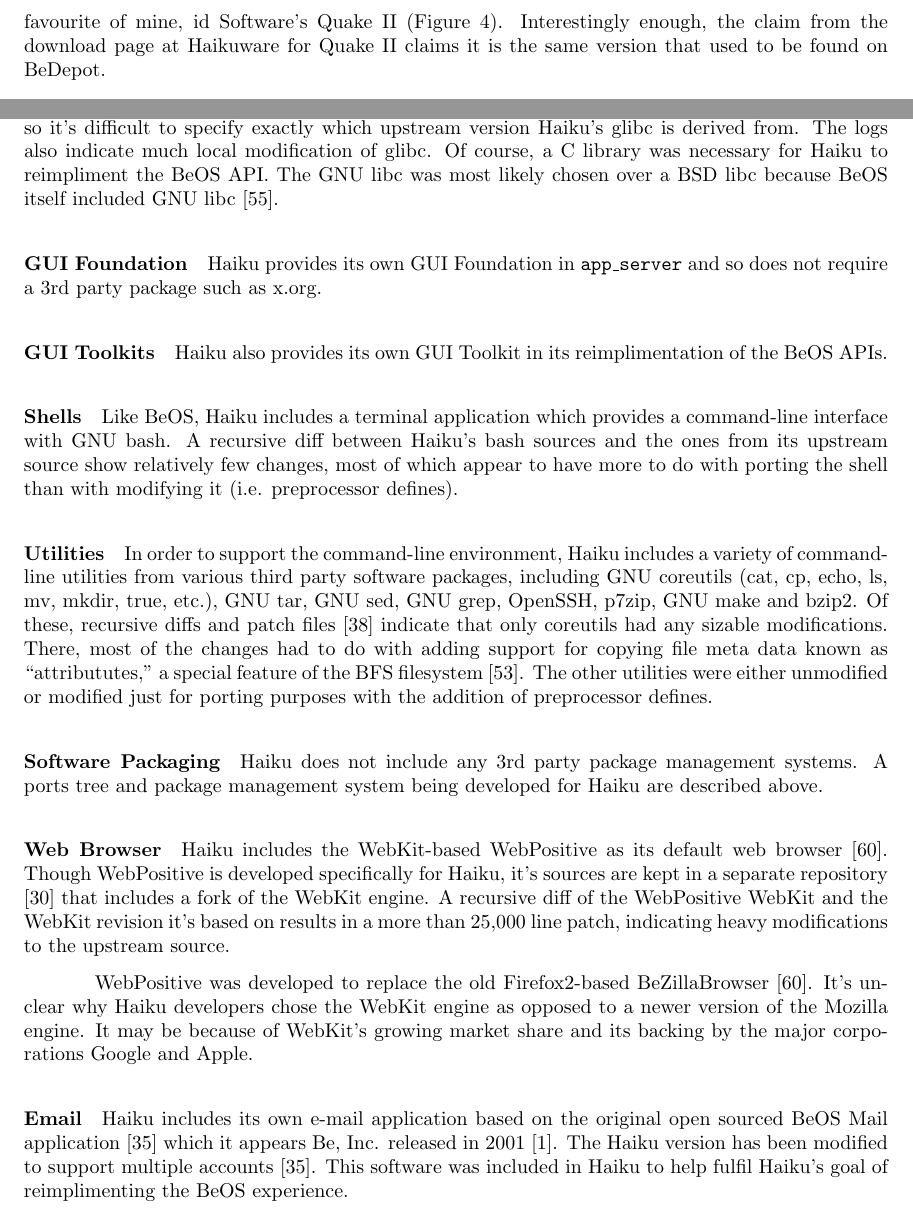
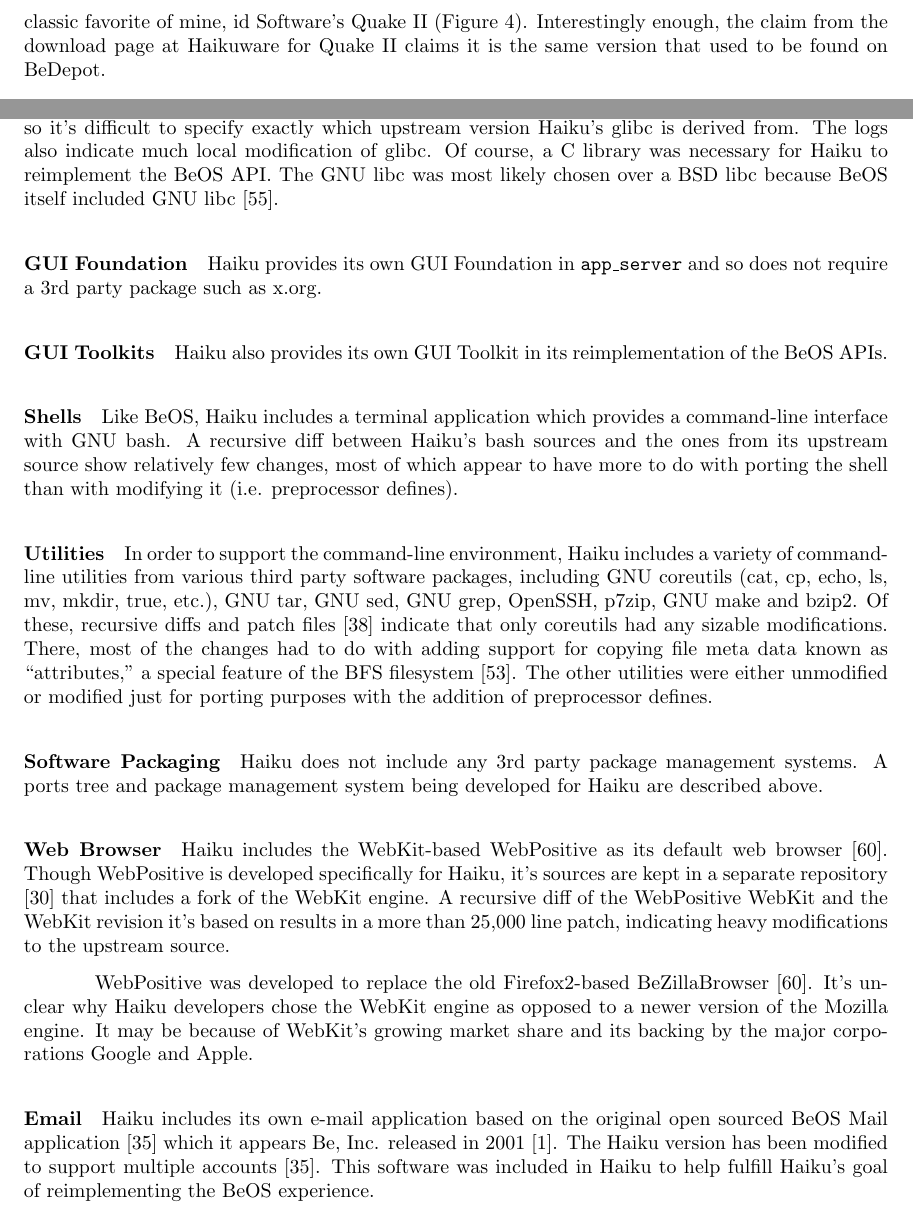
Before and after one commit to nhoda/Haiku-OS-Report-3, a LaTeX document (haiku-3.tex): two parts of pages 6 and 11 of 16, joined at a grey line, cut so that both start at the same text. Compiled offline with pdfLaTeX.

Commit message:
-spell check -ignore .bak files

```diff
--- a/haiku-3.tex
+++ b/haiku-3.tex
@@ -268,6 +268,6 @@
 http://www.haikuware.com).  Considering my resounding disinterest in
 word-processing or productivity programs, I decided to hunt down a
-Haiku-compatible version of a classic favourite of mine, id Software's
+Haiku-compatible version of a classic favorite of mine, id Software's
 Quake II (\figref{using-quake-download}).  Interestingly enough, the
 claim from the download page at Haikuware for Quake II claims it is
 the same version that used to be found on BeDepot.
@@ -552,7 +552,7 @@
 also brought in on a piecemeal basis \cite{HaikuLibrootGlibcRecent} so
 it's difficult to specify exactly which upstream version Haiku's glibc
 is derived from.  The logs also indicate much local modification of
-glibc.  Of course, a C library was necessary for Haiku to reimpliment
+glibc.  Of course, a C library was necessary for Haiku to reimplement
 the BeOS API.  The GNU libc was most likely chosen over a BSD libc
 because BeOS itself included GNU libc \cite{GlibCWiki}.
 
@@ -561,7 +561,7 @@
 does not require a 3rd party package such as x.org.
 
 \paragraph{GUI Toolkits}
-Haiku also provides its own GUI Toolkit in its reimplimentation of the
+Haiku also provides its own GUI Toolkit in its reimplementation of the
 BeOS APIs.
 
 \paragraph{Shells}
@@ -579,7 +579,7 @@
 Of these, recursive diffs and patch files \cite{HaikuR1A3Src} indicate
 that only coreutils had any sizable modifications.  There, most of the
 changes had to do with adding support for copying file meta data known
-as ``attribututes,'' a special feature of the BFS filesystem
+as ``attributes,'' a special feature of the BFS filesystem
 \cite{BFSWiki}.  The other utilities were either unmodified or
 modified just for porting purposes with the addition of preprocessor
 defines.
@@ -610,7 +610,7 @@
 appears Be, Inc. released in 2001 \cite{BeMailLICENSE}.  The Haiku
 version has been modified to support multiple accounts
 \cite{BeMailOpenSourced}.  This software was included in Haiku to help
-fulfil Haiku's goal of reimplimenting the BeOS experience.
+fulfill Haiku's goal of reimplementing the BeOS experience.
 
 \paragraph{Build Tools}
 In order to maintain both backwards compatibility with BeOS R5
```
Also changed, not shown: Makefile, haiku-3.tex (14 more changed lines), 1 other file.
